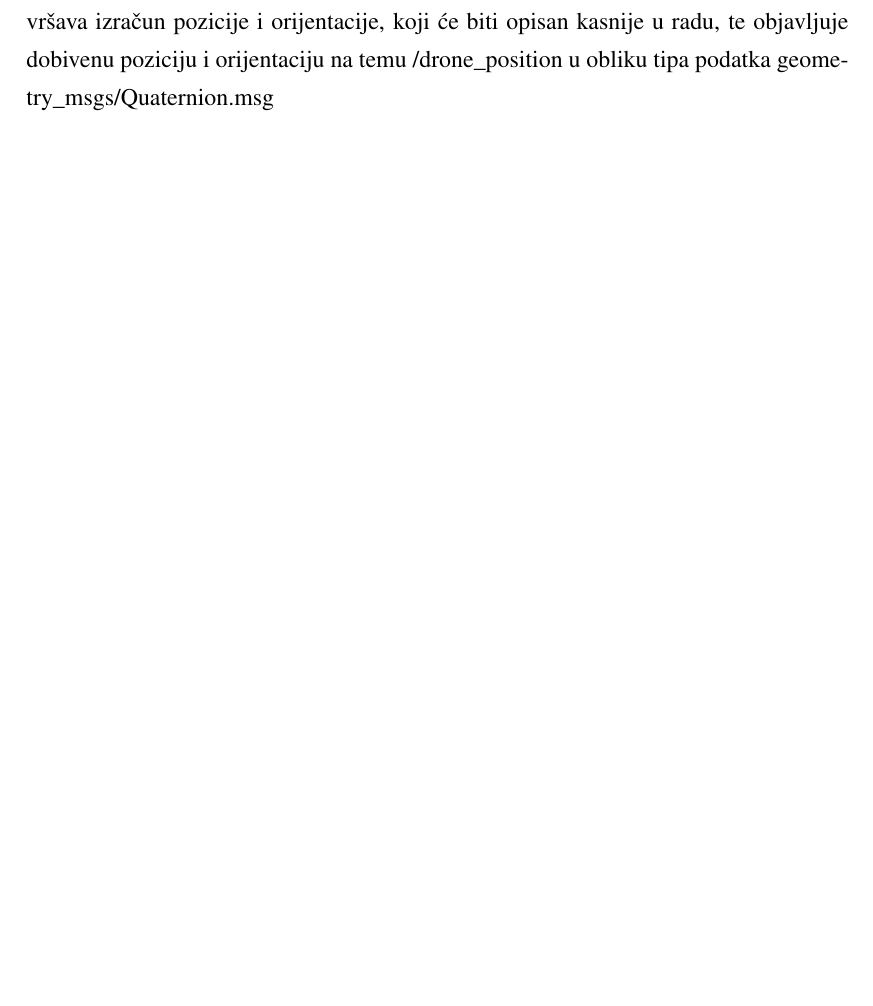
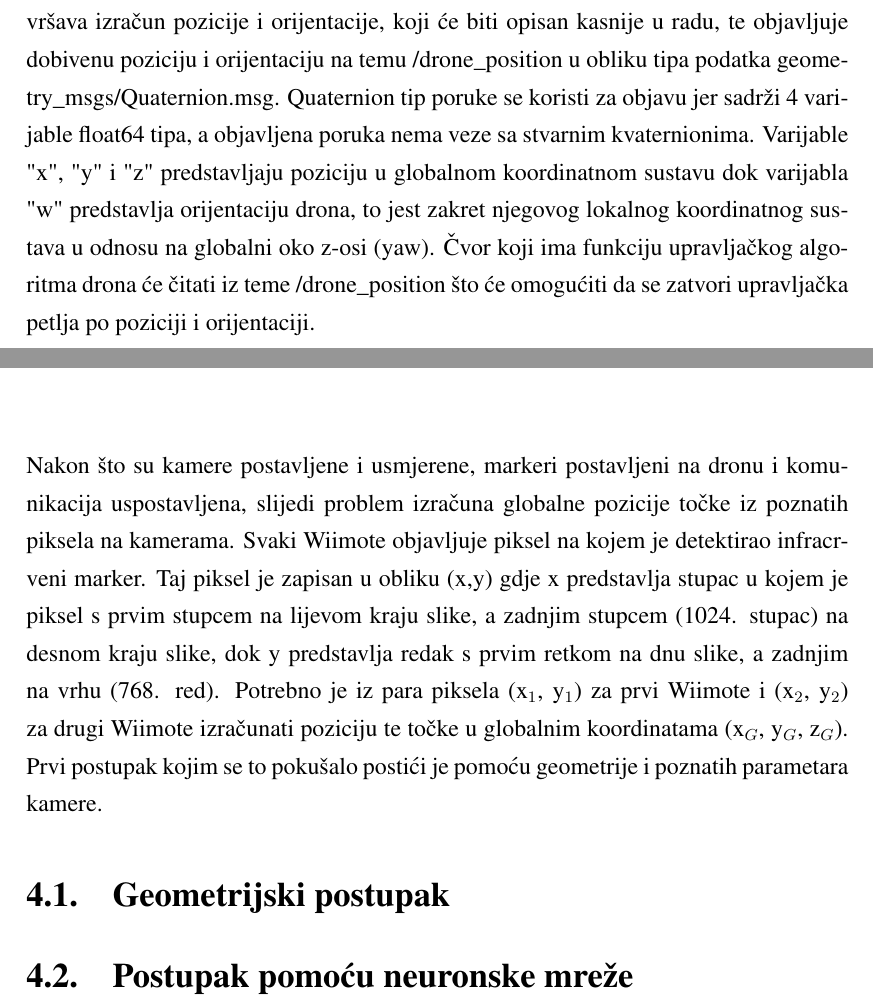
Before and after one commit to bouyo/dipl, a LaTeX thesis (diplomski.tex): part of page 14 of 20 before the commit and two parts of pages 14 and 15 of 20 after it, the two joined at a grey line, cut so that both start at the same text, the shorter picture padded with empty space. Compiled offline with pdfLaTeX.

Commit message:
Postupci detekcije

```diff
--- a/diplomski.tex
+++ b/diplomski.tex
@@ -123,8 +123,13 @@ Ovime se postiže da umjesto jedne teme naziva /wiimote/state dobijemo dvije tem
 
 \vspace{5mm}
 
-Nakon što uspješno primi detektirane piksele od obje kamere, čvor za obradu izvršava izračun pozicije i orijentacije, koji će biti opisan kasnije u radu, te objavljuje dobivenu poziciju i orijentaciju na temu /drone\textunderscore position u obliku tipa podatka geometry\textunderscore msgs/Quaternion.msg
+Nakon što uspješno primi detektirane piksele od obje kamere, čvor za obradu izvršava izračun pozicije i orijentacije, koji će biti opisan kasnije u radu, te objavljuje dobivenu poziciju i orijentaciju na temu /drone\textunderscore position u obliku tipa podatka geometry\textunderscore msgs/Quaternion.msg. Quaternion tip poruke se koristi za objavu jer sadrži 4 varijable float64 tipa, a objavljena poruka nema veze sa stvarnim kvaternionima. Varijable "x", "y" i "z" predstavljaju poziciju u globalnom koordinatnom sustavu dok varijabla "w" predstavlja orijentaciju drona, to jest zakret njegovog lokalnog koordinatnog sustava u odnosu na globalni oko z-osi (yaw). Čvor koji ima funkciju upravljačkog algoritma drona će čitati iz teme /drone\textunderscore position što će omogućiti da se zatvori upravljačka petlja po poziciji i orijentaciji.
 
 \chapter{Izračun pozicije i orijentacije}
+Nakon što su kamere postavljene i usmjerene, markeri postavljeni na dronu i komunikacija uspostavljena, slijedi problem izračuna globalne pozicije točke iz poznatih piksela na kamerama. Svaki Wiimote objavljuje piksel na kojem je detektirao infracrveni marker. Taj piksel je zapisan u obliku (x,y) gdje x predstavlja stupac u kojem je piksel s prvim stupcem na lijevom kraju slike, a zadnjim stupcem (1024. stupac) na desnom kraju slike, dok y predstavlja redak s prvim retkom na dnu slike, a zadnjim na vrhu (768. red). Potrebno je iz para piksela (x$_1$, y$_1$) za prvi Wiimote i (x$_2$, y$_2$) za drugi Wiimote izračunati poziciju te točke u globalnim koordinatama (x$_G$, y$_G$, z$_G$). Prvi postupak kojim se to pokušalo postići je pomoću geometrije i poznatih parametara kamere.
+
+\section{Geometrijski postupak}
+
+\section{Postupak pomoću neuronske mreže}
 
 
```
Also changed, not shown: diplomski.pdf, diplomski.tex (3 more changed lines), 5 other files.
